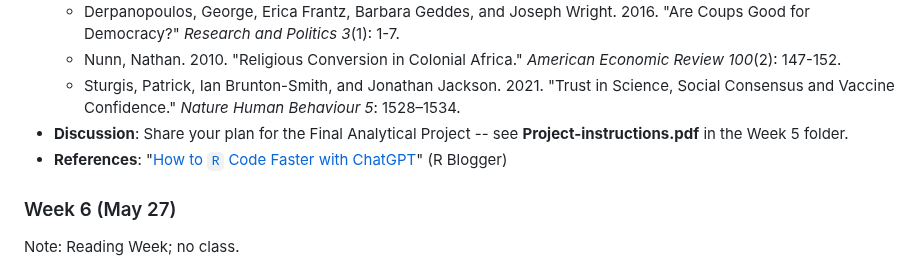
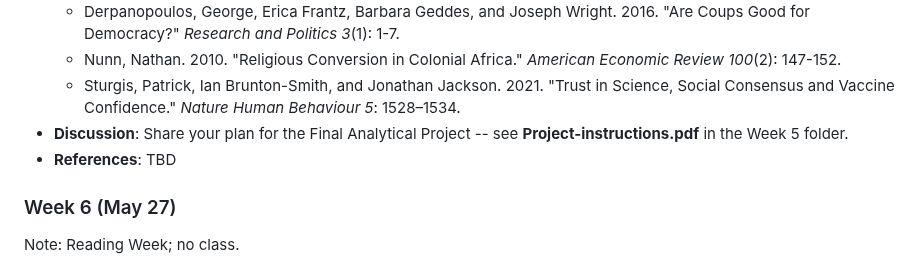
Before and after one commit to ccheng11/BBK_AdvQ, a Markdown page: README.md, the part around the change. GitHub-like rendering.

```diff
--- a/README.md
+++ b/README.md
@@ -46,7 +46,7 @@
 	- Nunn, Nathan. 2010. "Religious Conversion in Colonial Africa." *American Economic Review 100*(2): 147-152.
 	- Sturgis, Patrick, Ian Brunton-Smith, and Jonathan Jackson. 2021. "Trust in Science, Social Consensus and Vaccine Confidence." *Nature Human Behaviour 5*: 1528–1534.
  - **Discussion**: Share your plan for the Final Analytical Project -- see **Project-instructions.pdf** in the Week 5 folder.
- - **References**: "[How to `R` Code Faster with ChatGPT](https://www.r-bloggers.com/2023/04/how-to-r-code-faster-with-chatgpt/)" (R Blogger)
+ - **References**: TBD
 
 ### Week 6 (May 27)
 
```
